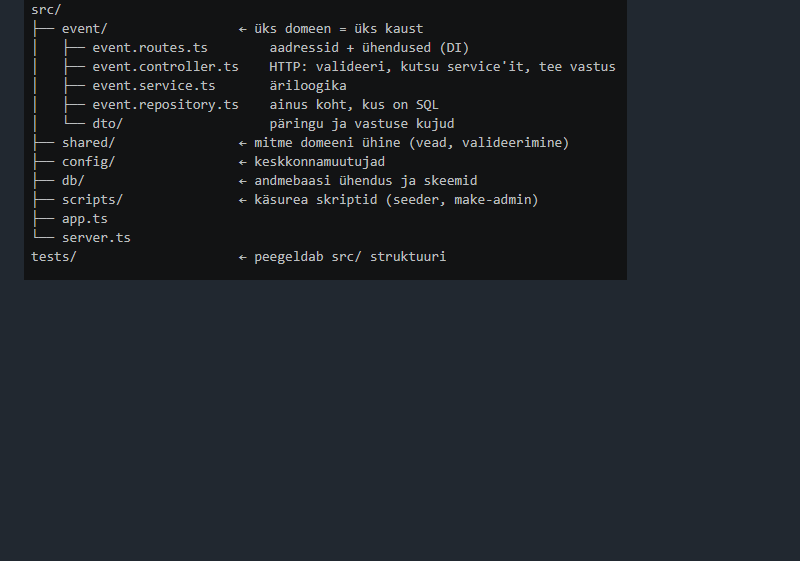
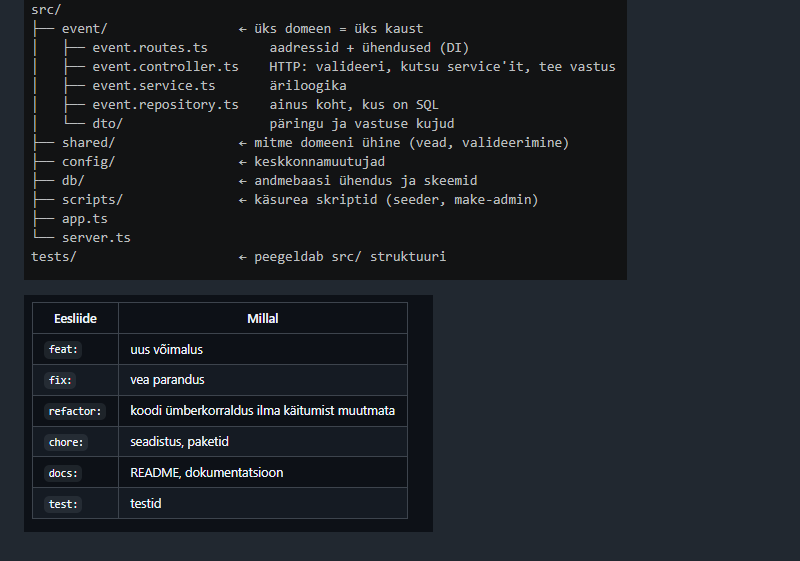
Before and after one commit to ReyReyBlue/m6-event-manager-windows-, a Markdown page: README.md, the part around the change. GitHub-like rendering; pictures changed too: image-1.png (added); blank space fills up the shorter version.

```diff
--- a/README.md
+++ b/README.md
@@ -38,3 +38,5 @@ Issued tehakse järjekorras ja iga hilisem sõltub varasematest.
 Kood on kaustades domeeni kaupa, mitte kihi kaupa. Kõik ürituse failid on koos, mitte "kõik controllerid ühes kaustas":
 
 ![alt text](image.png)
+
+![alt text](image-1.png)
```
Also changed, not shown: .github/pull_request_template.md (added, +14 -0 lines).
